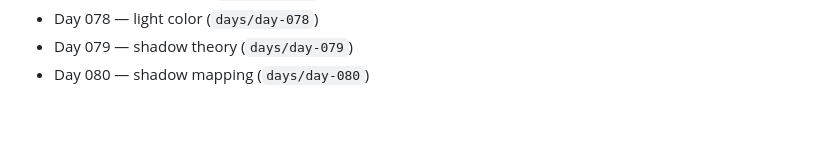
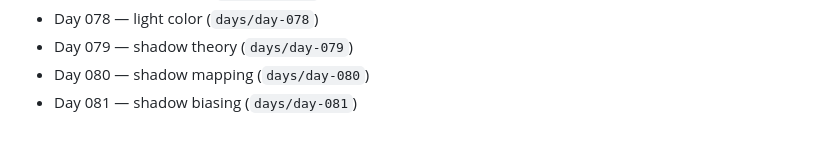
Before and after one commit to RaihanAizvan/365-days-of-ThreeJS, a Markdown page: README.md, the part around the change. GitHub-like rendering.

Commit message:
day 81: update curriculum

```diff
--- a/README.md
+++ b/README.md
@@ -86,3 +86,4 @@ The early days focus on the fundamentals (vectors, coordinates, normalization, t
 - Day 078 — light color (`days/day-078`)
 - Day 079 — shadow theory (`days/day-079`)
 - Day 080 — shadow mapping (`days/day-080`)
+- Day 081 — shadow biasing (`days/day-081`)
```
